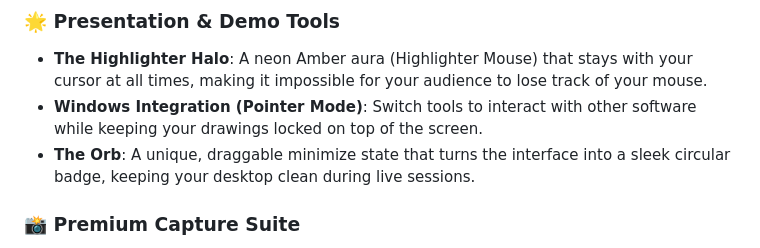
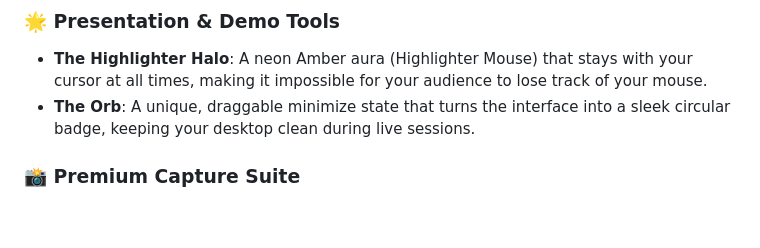
Before and after one commit to akshayai1996/Simpink, a Markdown page: README.md, the part around the change. Rendered like a GitHub page; blank space fills up the shorter version.

Commit message:
Update README: Remove Pointer Mode from features list

```diff
--- a/README.md
+++ b/README.md
@@ -13,7 +13,6 @@
 
 ### 🌟 Presentation & Demo Tools
 - **The Highlighter Halo**: A neon Amber aura (Highlighter Mouse) that stays with your cursor at all times, making it impossible for your audience to lose track of your mouse.
-- **Windows Integration (Pointer Mode)**: Switch tools to interact with other software while keeping your drawings locked on top of the screen.
 - **The Orb**: A unique, draggable minimize state that turns the interface into a sleek circular badge, keeping your desktop clean during live sessions.
 
 ### 📸 Premium Capture Suite
```
